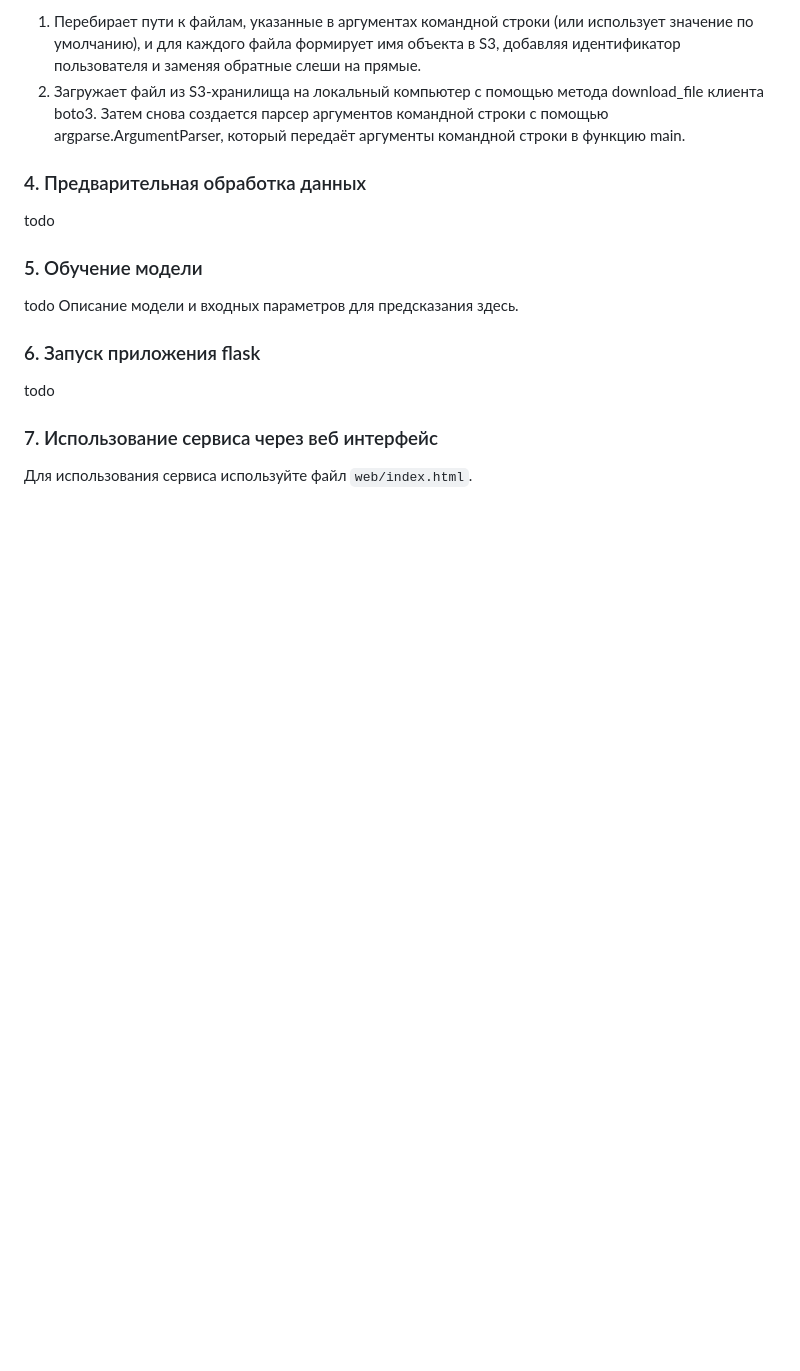
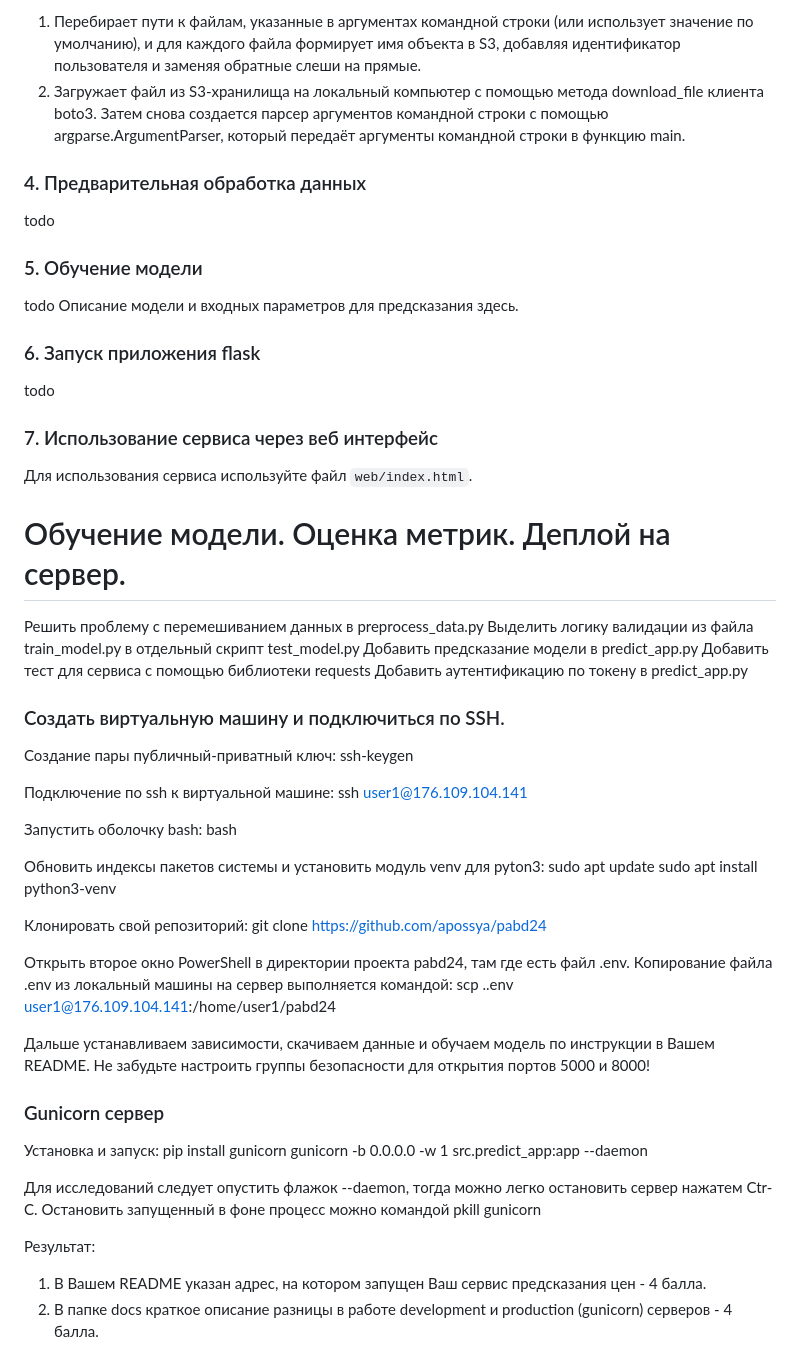
Before and after one commit to apossya/pabd24, a Markdown page: README.md, the part around the change. Rendered like a GitHub page; blank space fills up the shorter version.

```diff
--- a/README.md
+++ b/README.md
@@ -59,3 +59,47 @@ todo
 ### 7. Использование сервиса через веб интерфейс
 
 Для использования сервиса используйте файл `web/index.html`.
+
+# Обучение модели. Оценка метрик. Деплой на сервер.
+Решить проблему с перемешиванием данных в preprocess_data.py
+Выделить логику валидации из файла train_model.py в отдельный скрипт test_model.py
+Добавить предсказание модели в predict_app.py
+Добавить тест для сервиса с помощью библиотеки requests
+Добавить аутентификацию по токену в predict_app.py
+
+### Создать виртуальную машину и подключиться по SSH.
+
+Создание пары публичный-приватный ключ:
+ssh-keygen
+
+Подключение по ssh к виртуальной машине:
+ssh user1@176.109.104.141
+
+Запустить оболочку bash:
+bash
+
+Обновить индексы пакетов системы и установить модуль venv для pyton3:
+sudo apt update
+sudo apt install python3-venv
+
+Клонировать свой репозиторий:
+git clone https://github.com/apossya/pabd24
+
+Открыть второе окно PowerShell в директории проекта pabd24, там где есть файл .env.
+Копирование файла .env из локальный машины на сервер выполняется командой:
+scp .\.env user1@176.109.104.141:/home/user1/pabd24
+
+Дальше устанавливаем зависимости, скачиваем данные и обучаем модель по инструкции в Вашем README.
+Не забудьте настроить группы безопасности для открытия портов 5000 и 8000!
+
+### Gunicorn сервер
+Установка и запуск:
+pip install gunicorn
+gunicorn -b 0.0.0.0 -w 1 src.predict_app:app --daemon
+
+Для исследований следует опустить флажок --daemon, тогда можно легко остановить сервер нажатем Ctr-C. Остановить запущенный в фоне процесс можно командой
+pkill gunicorn
+
+Результат:
+1. В Вашем README указан адрес, на котором запущен Ваш сервис предсказания цен - 4 балла.
+2. В папке docs краткое описание разницы в работе development и production (gunicorn) серверов - 4 балла.
```
